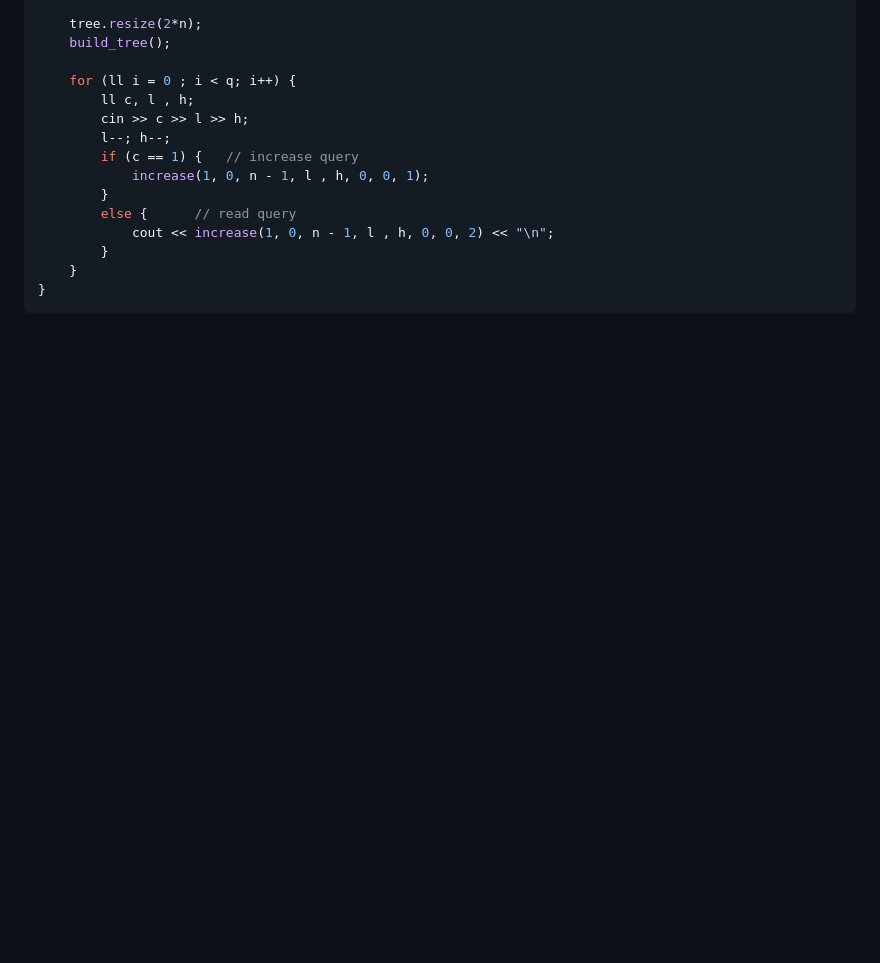
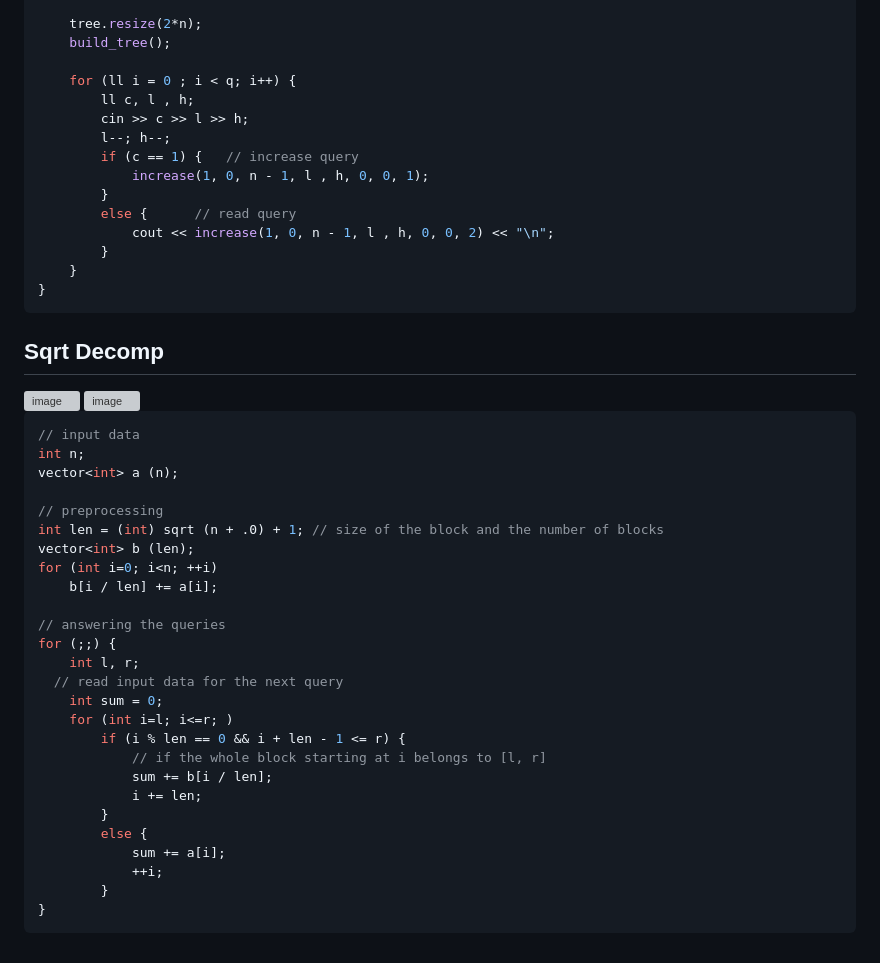
Before and after one commit to wechicken456/ICPC-practice, a Markdown page: README.md, the part around the change. Rendered like a GitHub page; blank space fills up the shorter version; grey boxes are pictures that could not be loaded.

````diff
--- a/README.md
+++ b/README.md
@@ -440,3 +440,37 @@ int main() {
 	}
 }
 ```
+
+## Sqrt Decomp
+<img width="943" alt="image" src="https://github.com/wechicken456/ICPC-practice/assets/55309735/20c32a23-3377-4b49-9e5f-979fc98be4c7">
+<img width="943" alt="image" src="https://github.com/wechicken456/ICPC-practice/assets/55309735/1813b35d-d893-4078-aa60-cadd0fb4ef65">
+
+
+```C++
+// input data
+int n;
+vector<int> a (n);
+
+// preprocessing
+int len = (int) sqrt (n + .0) + 1; // size of the block and the number of blocks
+vector<int> b (len);
+for (int i=0; i<n; ++i)
+    b[i / len] += a[i];
+
+// answering the queries
+for (;;) {
+    int l, r;
+  // read input data for the next query
+    int sum = 0;
+    for (int i=l; i<=r; )
+        if (i % len == 0 && i + len - 1 <= r) {
+            // if the whole block starting at i belongs to [l, r]
+            sum += b[i / len];
+            i += len;
+        }
+        else {
+            sum += a[i];
+            ++i;
+        }
+}
+```
````
